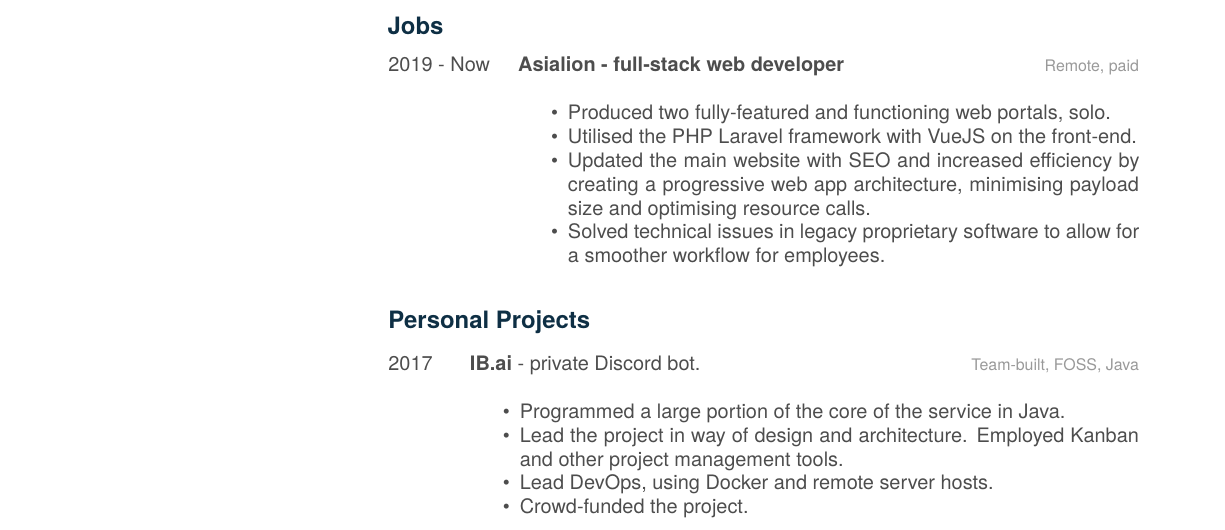
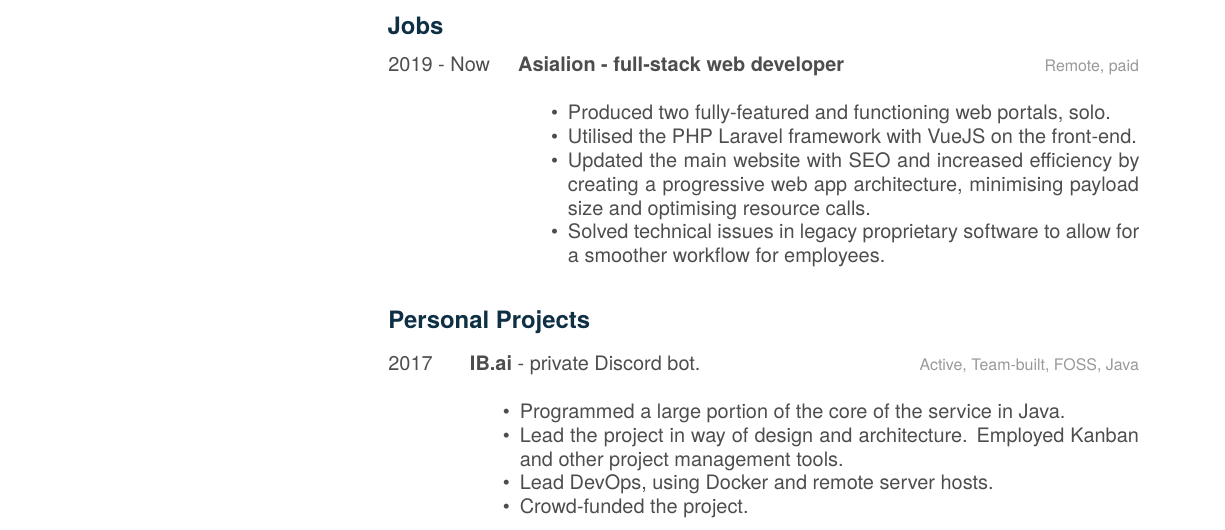
Before and after one commit to vardy/CurriculumVitae, a LaTeX CV (src/CV.tex): part of page 1 of 2, cut so that both start at the same text. Compiled offline with XeLaTeX.

Commit message:
Added tag to IB.ai project, added TODO comment

```diff
--- a/src/CV.tex
+++ b/src/CV.tex
@@ -85,7 +85,7 @@
 	\projectentry
 		{2017}
 		{IB.ai {\normalfont - private Discord bot.}}
-		{Team-built, FOSS, Java}
+		{Active, Team-built, FOSS, Java}
 		{\begin{itemize}
 			\item Programmed a large portion of the core of the service in Java.
 			\item Lead the project in way of design and architecture. Employed Kanban and other project management tools.
```
Also changed, not shown: src/CV.pdf, src/CV.tex (1 more changed lines).
